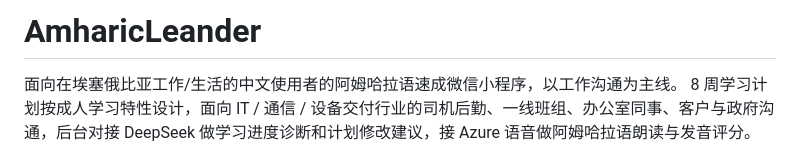
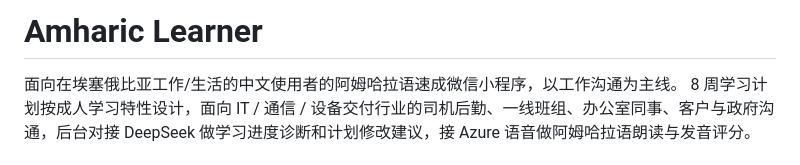
Before and after one commit to michael4inspur-bot/AmharicLearner, a Markdown page: README.md, the part around the change. GitHub-like rendering.

```diff
--- a/README.md
+++ b/README.md
@@ -1,4 +1,4 @@
-# AmharicLeander
+# Amharic Learner
 
 面向在埃塞俄比亚工作/生活的中文使用者的阿姆哈拉语速成微信小程序，以工作沟通为主线。
 8 周学习计划按成人学习特性设计，面向 IT / 通信 / 设备交付行业的司机后勤、一线班组、办公室同事、客户与政府沟通，后台对接 DeepSeek 做学习进度诊断和计划修改建议，接 Azure 语音做阿姆哈拉语朗读与发音评分。
```
